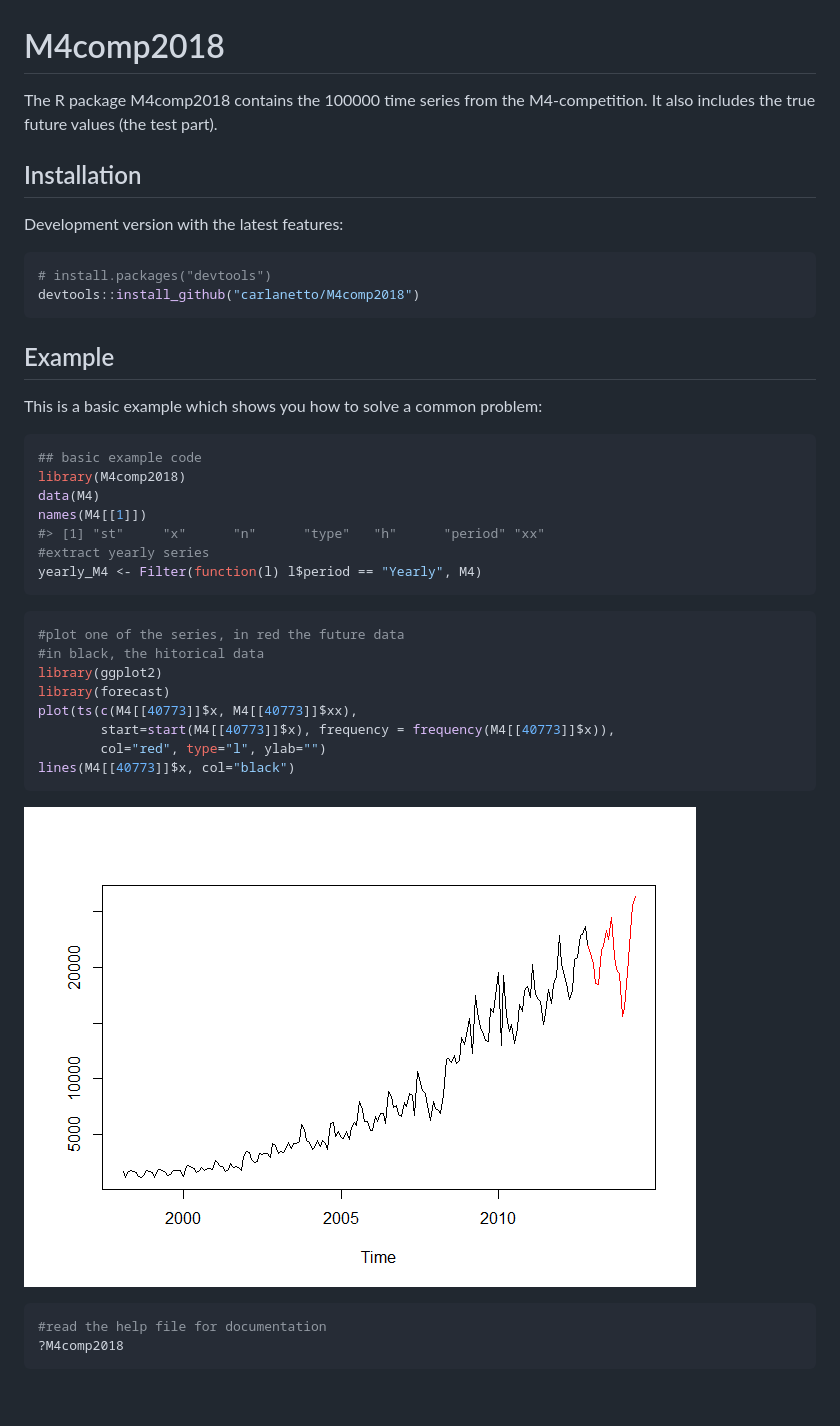
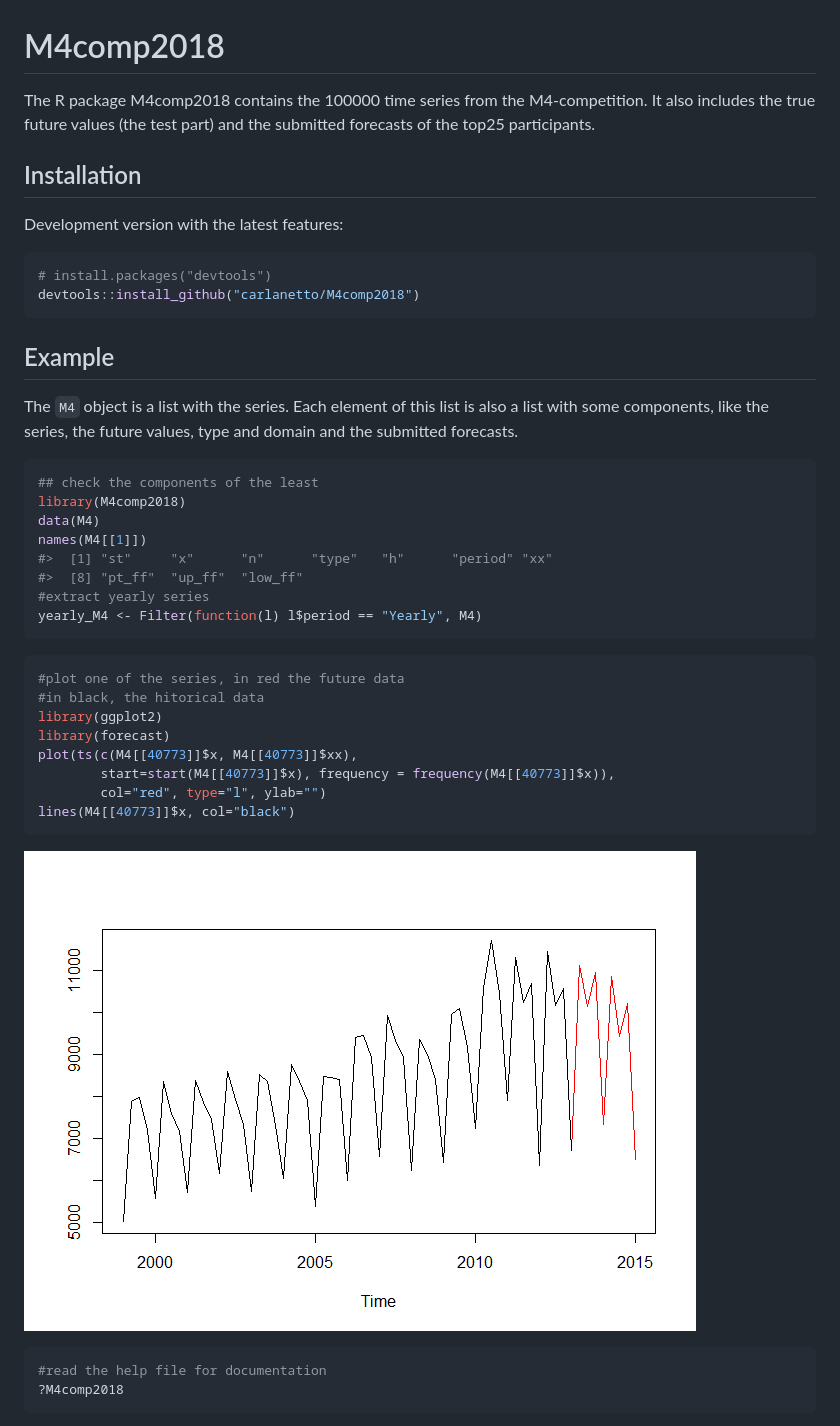
Before and after one commit to carlanetto/M4comp2018, a Markdown page: README.md, the part around the change printed below. Rendered like a GitHub page; pictures changed too: README-unnamed-chunk-3-1.png; blank space fills up the shorter version.

Commit message:
Added competition submissions, top25 and documentation

````diff
--- a/README.md
+++ b/README.md
@@ -3,7 +3,7 @@
 M4comp2018
 ==========
 
-The R package M4comp2018 contains the 100000 time series from the M4-competition. It also includes the true future values (the test part).
+The R package M4comp2018 contains the 100000 time series from the M4-competition. It also includes the true future values (the test part) and the submitted forecasts of the top25 participants.
 
 Installation
 ------------
@@ -18,14 +18,15 @@ devtools::install_github("carlanetto/M4comp2018")
 Example
 -------
 
-This is a basic example which shows you how to solve a common problem:
+The `M4` object is a list with the series. Each element of this list is also a list with some components, like the series, the future values, type and domain and the submitted forecasts.
 
 ``` r
-## basic example code
+## check the components of the least
 library(M4comp2018)
 data(M4)
 names(M4[[1]])
-#> [1] "st"     "x"      "n"      "type"   "h"      "period" "xx"
+#>  [1] "st"     "x"      "n"      "type"   "h"      "period" "xx"
+#>  [8] "pt_ff"  "up_ff"  "low_ff"
 #extract yearly series
 yearly_M4 <- Filter(function(l) l$period == "Yearly", M4)
 ```
````
Also changed, not shown: other parts of README.md (+25 -0 lines), 10 other files.
